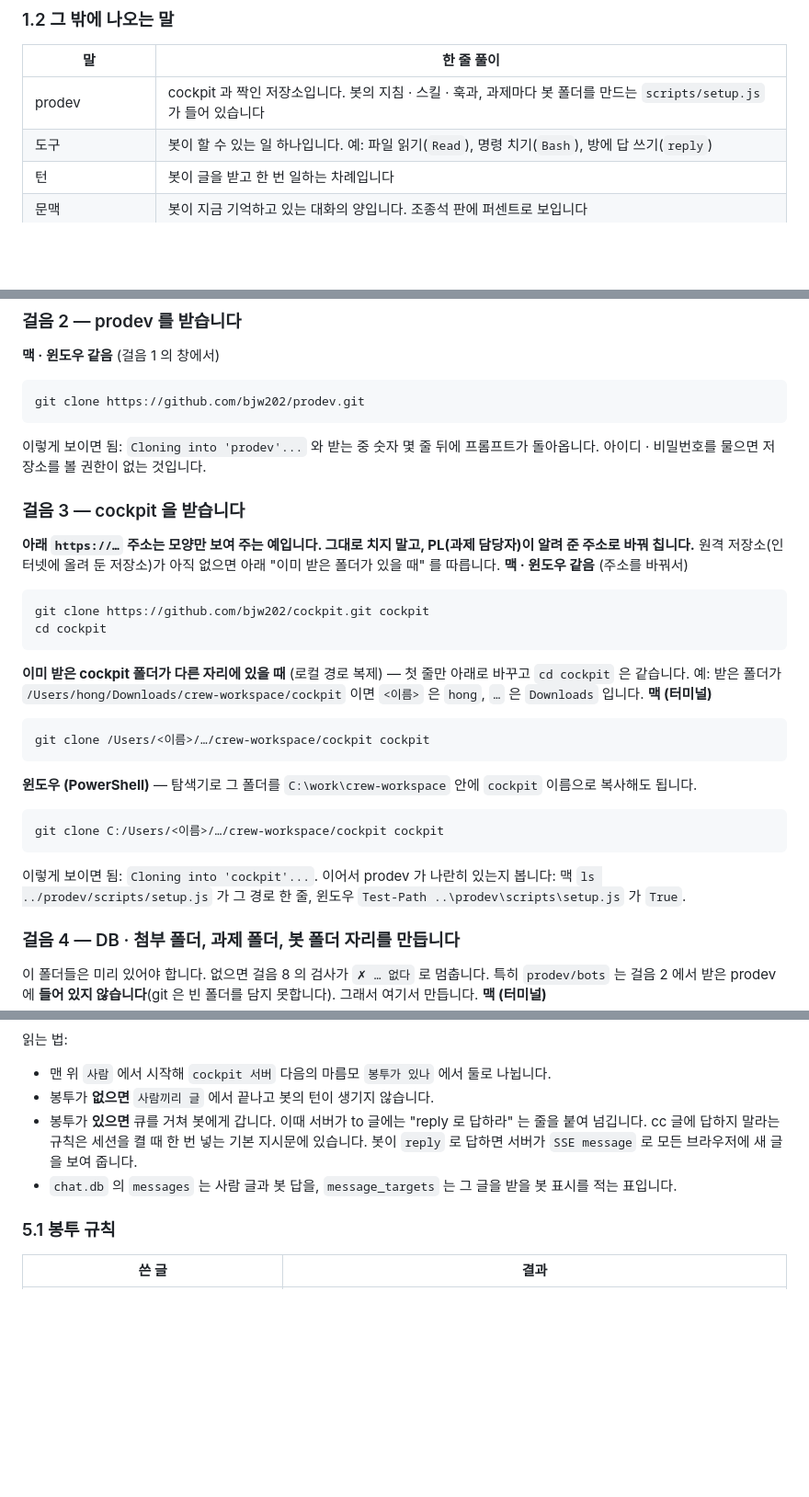
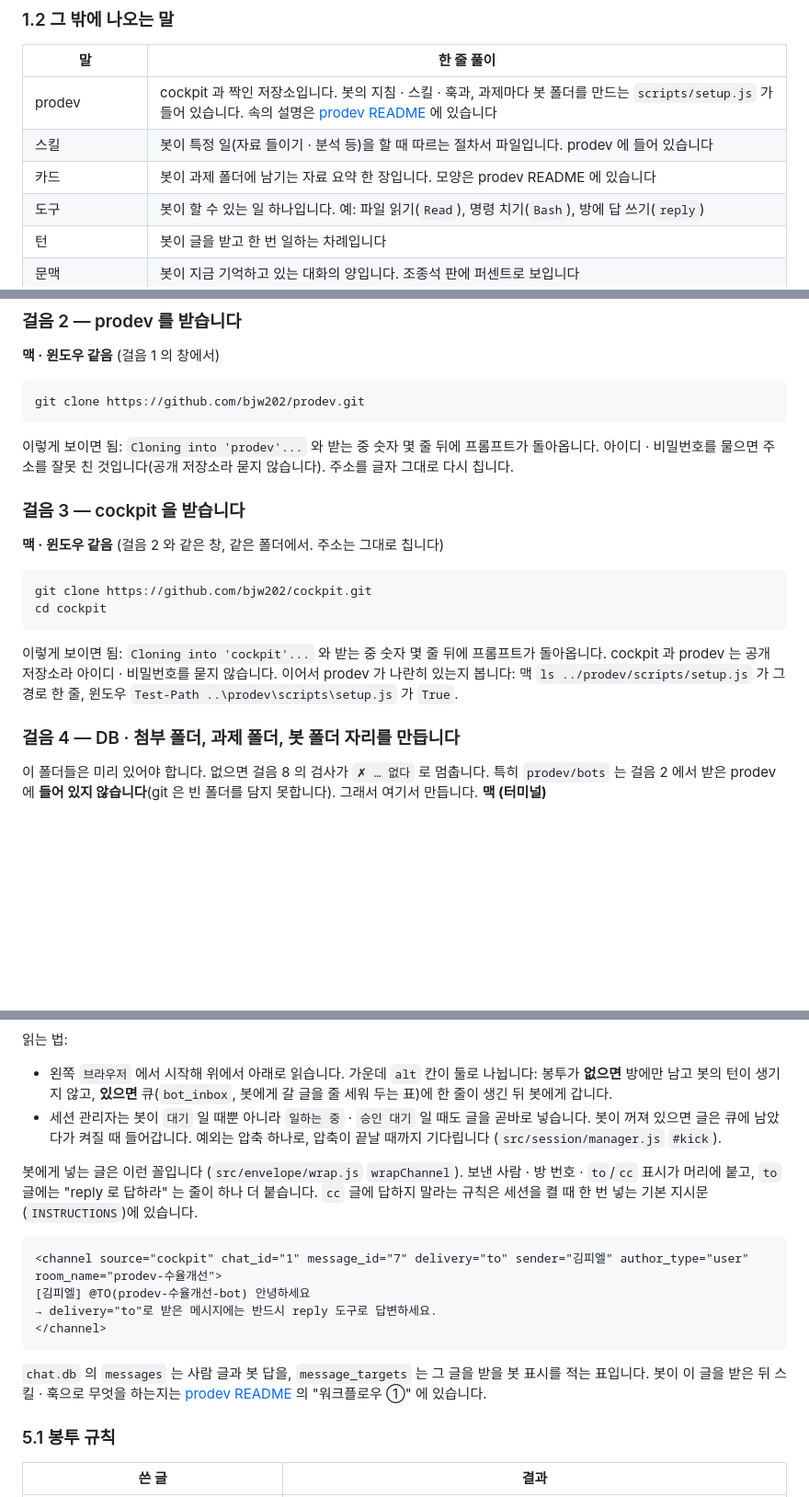
Before and after one commit to bjw202/cockpit, a Markdown page: README.md, 3 parts joined by grey strips. Shown at 92% size. Drawn GitHub-style; blank space fills up the shorter version.

````diff
--- a/README.md
+++ b/README.md
@@ -24,7 +60,9 @@ cockpit 은 **prodev 봇 세션을 붙들고, 사람이 브라우저로 들어
 ### 1.2 그 밖에 나오는 말
 | 말 | 한 줄 풀이 |
 |---|---|
-| prodev | cockpit 과 짝인 저장소입니다. 봇의 지침 · 스킬 · 훅과, 과제마다 봇 폴더를 만드는 `scripts/setup.js` 가 들어 있습니다 |
+| prodev | cockpit 과 짝인 저장소입니다. 봇의 지침 · 스킬 · 훅과, 과제마다 봇 폴더를 만드는 `scripts/setup.js` 가 들어 있습니다. 속의 설명은 [prodev README](https://github.com/bjw202/prodev/blob/main/README.md) 에 있습니다 |
+| 스킬 | 봇이 특정 일(자료 들이기 · 분석 등)을 할 때 따르는 절차서 파일입니다. prodev 에 들어 있습니다 |
+| 카드 | 봇이 과제 폴더에 남기는 자료 요약 한 장입니다. 모양은 prodev README 에 있습니다 |
 | 도구 | 봇이 할 수 있는 일 하나입니다. 예: 파일 읽기(`Read`), 명령 치기(`Bash`), 방에 답 쓰기(`reply`) |
 | 턴 | 봇이 글을 받고 한 번 일하는 차례입니다 |
 | 문맥 | 봇이 지금 기억하고 있는 대화의 양입니다. 조종석 판에 퍼센트로 보입니다 |
@@ -111,25 +149,15 @@ cd C:\work\crew-workspace
 ```
 git clone https://github.com/bjw202/prodev.git
 ```
-이렇게 보이면 됨: `Cloning into 'prodev'...` 와 받는 중 숫자 몇 줄 뒤에 프롬프트가 돌아옵니다. 아이디 · 비밀번호를 물으면 저장소를 볼 권한이 없는 것입니다.
+이렇게 보이면 됨: `Cloning into 'prodev'...` 와 받는 중 숫자 몇 줄 뒤에 프롬프트가 돌아옵니다. 아이디 · 비밀번호를 물으면 주소를 잘못 친 것입니다(공개 저장소라 묻지 않습니다). 주소를 글자 그대로 다시 칩니다.
 
 ### 걸음 3 — cockpit 을 받습니다
-**아래 `https://…` 주소는 모양만 보여 주는 예입니다. 그대로 치지 말고, PL(과제 담당자)이 알려 준 주소로 바꿔 칩니다.** 원격 저장소(인터넷에 올려 둔 저장소)가 아직 없으면 아래 "이미 받은 폴더가 있을 때" 를 따릅니다.
-**맥 · 윈도우 같음** (주소를 바꿔서)
+**맥 · 윈도우 같음** (걸음 2 와 같은 창, 같은 폴더에서. 주소는 그대로 칩니다)
 ```
-git clone https://github.com/bjw202/cockpit.git cockpit
+git clone https://github.com/bjw202/cockpit.git
 cd cockpit
 ```
-**이미 받은 cockpit 폴더가 다른 자리에 있을 때** (로컬 경로 복제) — 첫 줄만 아래로 바꾸고 `cd cockpit` 은 같습니다. 예: 받은 폴더가 `/Users/hong/Downloads/crew-workspace/cockpit` 이면 `<이름>` 은 `hong`, `…` 은 `Downloads` 입니다.
-**맥 (터미널)**
-```
-git clone /Users/<이름>/…/crew-workspace/cockpit cockpit
-```
-**윈도우 (PowerShell)** — 탐색기로 그 폴더를 `C:\work\crew-workspace` 안에 `cockpit` 이름으로 복사해도 됩니다.
-```
-git clone C:/Users/<이름>/…/crew-workspace/cockpit cockpit
-```
-이렇게 보이면 됨: `Cloning into 'cockpit'...`. 이어서 prodev 가 나란히 있는지 봅니다: 맥 `ls ../prodev/scripts/setup.js` 가 그 경로 한 줄, 윈도우 `Test-Path ..\prodev\scripts\setup.js` 가 `True`.
+이렇게 보이면 됨: `Cloning into 'cockpit'...` 와 받는 중 숫자 몇 줄 뒤에 프롬프트가 돌아옵니다. cockpit 과 prodev 는 공개 저장소라 아이디 · 비밀번호를 묻지 않습니다. 이어서 prodev 가 나란히 있는지 봅니다: 맥 `ls ../prodev/scripts/setup.js` 가 그 경로 한 줄, 윈도우 `Test-Path ..\prodev\scripts\setup.js` 가 `True`.
 
 ### 걸음 4 — DB · 첨부 폴더, 과제 폴더, 봇 폴더 자리를 만듭니다
 이 폴더들은 미리 있어야 합니다. 없으면 걸음 8 의 검사가 `✗ … 없다` 로 멈춥니다. 특히 `prodev/bots` 는 걸음 2 에서 받은 prodev 에 **들어 있지 않습니다**(git 은 빈 폴더를 담지 못합니다). 그래서 여기서 만듭니다.
@@ -338,10 +379,17 @@ flowchart TB
 ```
 
 읽는 법:
-- 맨 위 `사람` 에서 시작해 `cockpit 서버` 다음의 마름모 `봉투가 있나` 에서 둘로 나뉩니다.
-- 봉투가 **없으면** `사람끼리 글` 에서 끝나고 봇의 턴이 생기지 않습니다.
-- 봉투가 **있으면** 큐를 거쳐 봇에게 갑니다. 이때 서버가 to 글에는 "reply 로 답하라" 는 줄을 붙여 넘깁니다. cc 글에 답하지 말라는 규칙은 세션을 켤 때 한 번 넣는 기본 지시문에 있습니다. 봇이 `reply` 로 답하면 서버가 `SSE message` 로 모든 브라우저에 새 글을 보여 줍니다.
-- `chat.db` 의 `messages` 는 사람 글과 봇 답을, `message_targets` 는 그 글을 받을 봇 표시를 적는 표입니다.
+- 왼쪽 `브라우저` 에서 시작해 위에서 아래로 읽습니다. 가운데 `alt` 칸이 둘로 나뉩니다: 봉투가 **없으면** 방에만 남고 봇의 턴이 생기지 않고, **있으면** 큐(`bot_inbox`, 봇에게 갈 글을 줄 세워 두는 표)에 한 줄이 생긴 뒤 봇에게 갑니다.
+- 세션 관리자는 봇이 `대기` 일 때뿐 아니라 `일하는 중` · `승인 대기` 일 때도 글을 곧바로 넣습니다. 봇이 꺼져 있으면 글은 큐에 남았다가 켜질 때 들어갑니다. 예외는 압축 하나로, 압축이 끝날 때까지 기다립니다 (`src/session/manager.js` `#kick`).
+
+봇에게 넣는 글은 이런 꼴입니다 (`src/envelope/wrap.js` `wrapChannel`). 보낸 사람 · 방 번호 · `to`/`cc` 표시가 머리에 붙고, `to` 글에는 "reply 로 답하라" 는 줄이 하나 더 붙습니다. `cc` 글에 답하지 말라는 규칙은 세션을 켤 때 한 번 넣는 기본 지시문(`INSTRUCTIONS`)에 있습니다.
+```
+<channel source="cockpit" chat_id="1" message_id="7" delivery="to" sender="김피엘" author_type="user" room_name="prodev-수율개선">
+[김피엘] @TO(prodev-수율개선-bot) 안녕하세요
+→ delivery="to"로 받은 메시지에는 반드시 reply 도구로 답변하세요.
+</channel>
+```
+`chat.db` 의 `messages` 는 사람 글과 봇 답을, `message_targets` 는 그 글을 받을 봇 표시를 적는 표입니다. 봇이 이 글을 받은 뒤 스킬 · 훅으로 무엇을 하는지는 [prodev README](https://github.com/bjw202/prodev/blob/main/README.md) 의 "워크플로우 ①" 에 있습니다.
 
 ### 5.1 봉투 규칙
 | 쓴 글 | 결과 |
````
Also changed, not shown: other parts of README.md (+63 -14 lines).
